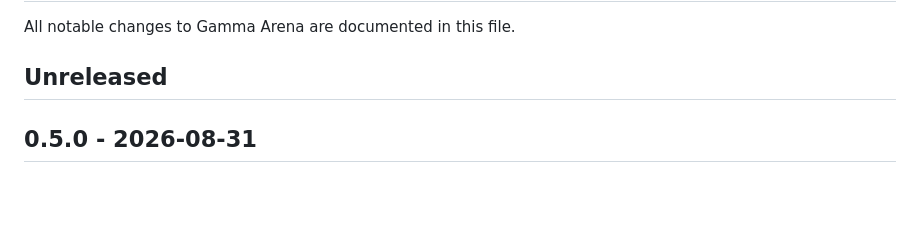
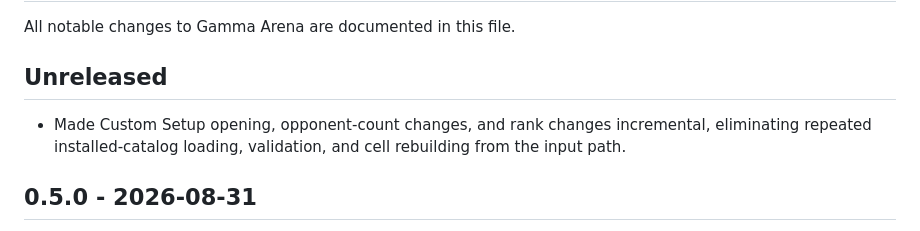
Before and after one commit to Xezard/GAMMA-Arena, a Markdown page: CHANGELOG.md, the part around the change. GitHub-like rendering; blank space fills up the shorter version.

Commit message:
docs: note incremental Custom Setup

```diff
--- a/CHANGELOG.md
+++ b/CHANGELOG.md
@@ -4,6 +4,7 @@ All notable changes to Gamma Arena are documented in this file.
 
 ## Unreleased
 
+- Made Custom Setup opening, opponent-count changes, and rank changes incremental, eliminating repeated installed-catalog loading, validation, and cell rebuilding from the input path.
 
 ## 0.5.0 - 2026-08-31
 
```
